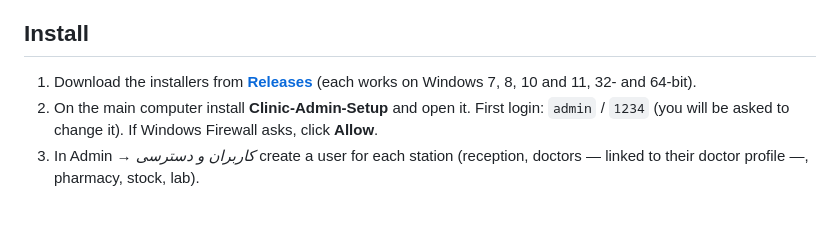
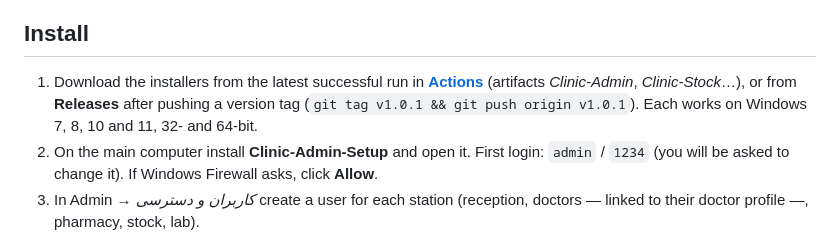
Before and after one commit to mostafaaabedia-tech/Advanced-Clinical-Database, a Markdown page: README.md, the part around the change. Drawn GitHub-style; blank space fills up the shorter version.

Commit message:
README: where to download the installers
Co-Authored-By: Claude Opus 5.5 <noreply@anthropic.com>
Claude-Session: https://claude.ai/code/session_01Wo7LuWzusb6UEL3ALQQRLH

```diff
--- a/README.md
+++ b/README.md
@@ -30,7 +30,7 @@ flowchart TB
 Numbers can be typed without the prefix (e.g. `12` opens `RX-00012`) and every receipt carries a Code-128 barcode for scanners.
 
 ## Install
-1. Download the installers from **[Releases](../../releases)** (each works on Windows 7, 8, 10 and 11, 32- and 64-bit).
+1. Download the installers from the latest successful run in **[Actions](../../actions)** (artifacts *Clinic-Admin*, *Clinic-Stock*…), or from **Releases** after pushing a version tag (`git tag v1.0.1 && git push origin v1.0.1`). Each works on Windows 7, 8, 10 and 11, 32- and 64-bit.
 2. On the main computer install **Clinic-Admin-Setup** and open it. First login: `admin` / `1234` (you will be asked to change it). If Windows Firewall asks, click **Allow**.
 3. In Admin → *کاربران و دسترسی* create a user for each station (reception, doctors — linked to their doctor profile —, pharmacy, stock, lab).
 4. On every other computer install the program of that department. It finds the Admin PC on the network automatically; otherwise type the address shown in Admin → *شبکه و ایستگاه‌ها* (e.g. `192.168.1.10:8750`).
```
